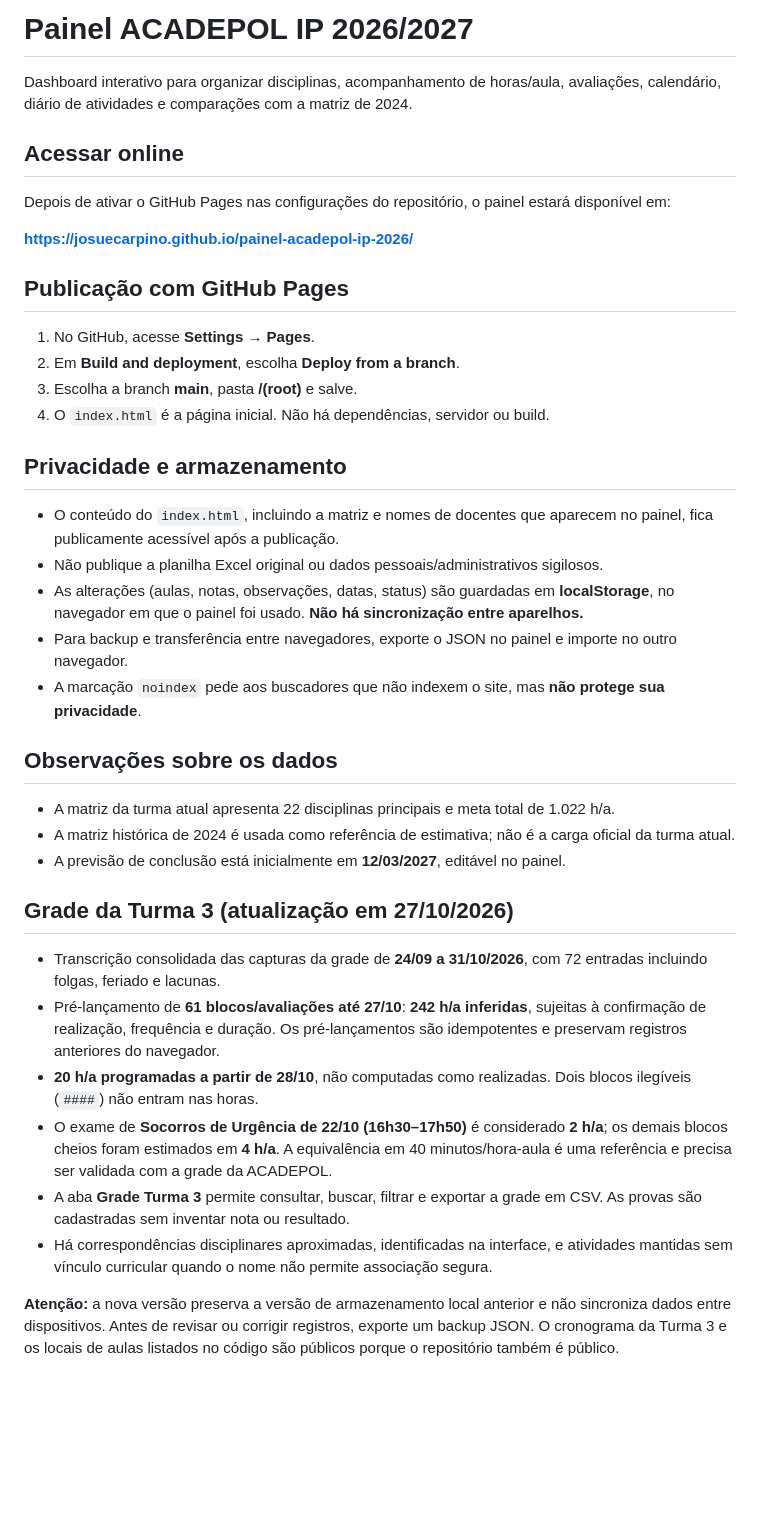
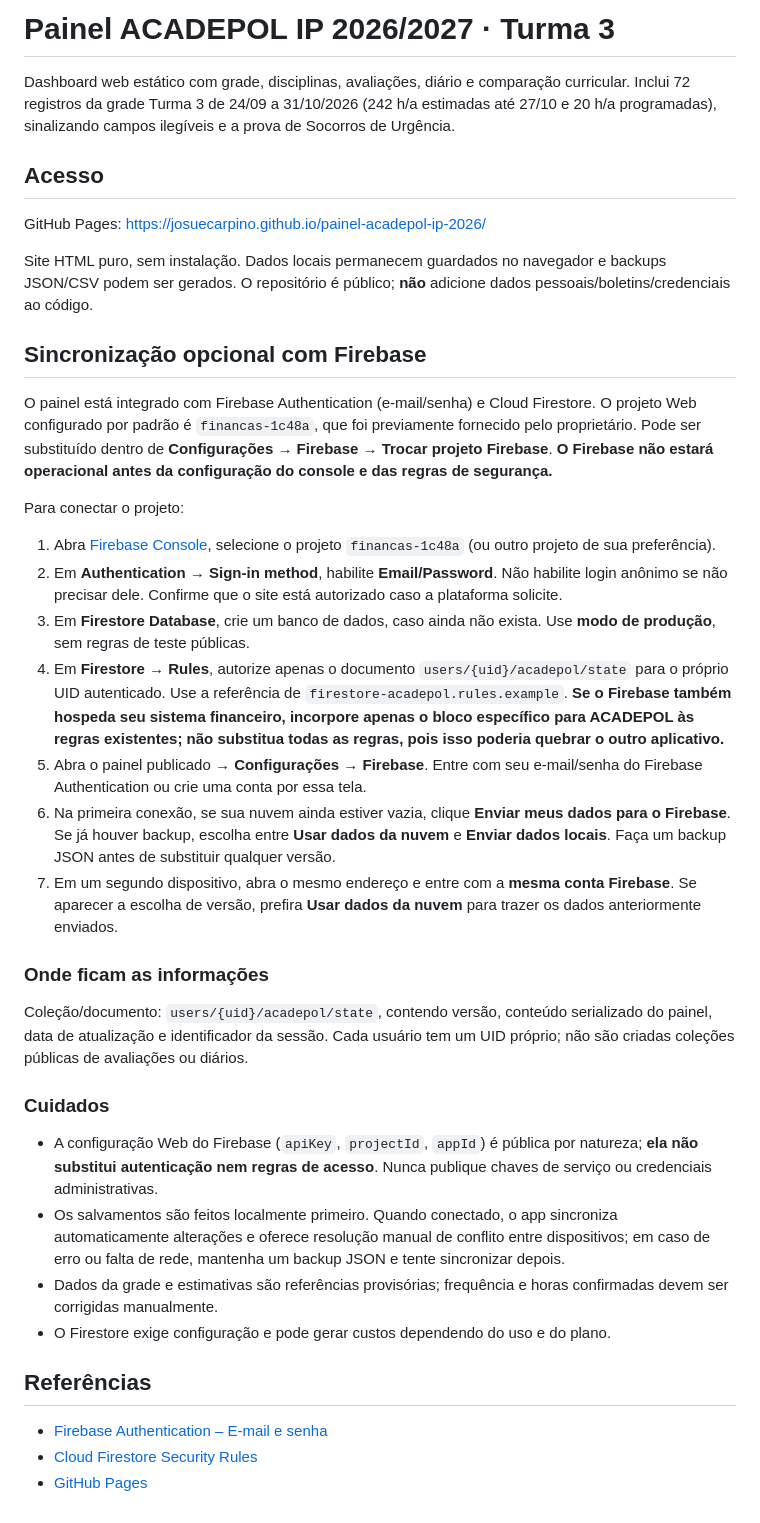
Before and after one commit to JosueCarpino/painel-acadepol-ip-2026, a Markdown page: README.md, the part around the change. GitHub-like rendering; blank space fills up the shorter version.

Commit message:
Documenta conexão e regras privadas do Firebase para a ACADEPOL

```diff
--- a/README.md
+++ b/README.md
@@ -1,41 +1,40 @@
-# Painel ACADEPOL IP 2026/2027
+# Painel ACADEPOL IP 2026/2027 · Turma 3
 
-Dashboard interativo para organizar disciplinas, acompanhamento de horas/aula, avaliações, calendário, diário de atividades e comparações com a matriz de 2024.
+Dashboard web estático com grade, disciplinas, avaliações, diário e comparação curricular. Inclui 72 registros da grade Turma 3 de 24/09 a 31/10/2026 (242 h/a estimadas até 27/10 e 20 h/a programadas), sinalizando campos ilegíveis e a prova de Socorros de Urgência.
 
-## Acessar online
+## Acesso
 
-Depois de ativar o GitHub Pages nas configurações do repositório, o painel estará disponível em:
+GitHub Pages: <https://josuecarpino.github.io/painel-acadepol-ip-2026/>
 
-**https://josuecarpino.github.io/painel-acadepol-ip-2026/**
+Site HTML puro, sem instalação. Dados locais permanecem guardados no navegador e backups JSON/CSV podem ser gerados. O repositório é público; **não** adicione dados pessoais/boletins/credenciais ao código.
 
-## Publicação com GitHub Pages
+## Sincronização opcional com Firebase
 
-1. No GitHub, acesse **Settings → Pages**.
-2. Em **Build and deployment**, escolha **Deploy from a branch**.
-3. Escolha a branch **main**, pasta **/(root)** e salve.
-4. O `index.html` é a página inicial. Não há dependências, servidor ou build.
+O painel está integrado com Firebase Authentication (e-mail/senha) e Cloud Firestore. O projeto Web configurado por padrão é `financas-1c48a`, que foi previamente fornecido pelo proprietário. Pode ser substituído dentro de **Configurações → Firebase → Trocar projeto Firebase**. **O Firebase não estará operacional antes da configuração do console e das regras de segurança.**
 
-## Privacidade e armazenamento
+Para conectar o projeto:
 
-- O conteúdo do `index.html`, incluindo a matriz e nomes de docentes que aparecem no painel, fica publicamente acessível após a publicação.
-- Não publique a planilha Excel original ou dados pessoais/administrativos sigilosos.
-- As alterações (aulas, notas, observações, datas, status) são guardadas em **localStorage**, no navegador em que o painel foi usado. **Não há sincronização entre aparelhos.**
-- Para backup e transferência entre navegadores, exporte o JSON no painel e importe no outro navegador.
-- A marcação `noindex` pede aos buscadores que não indexem o site, mas **não protege sua privacidade**.
+1. Abra [Firebase Console](https://console.firebase.google.com/), selecione o projeto `financas-1c48a` (ou outro projeto de sua preferência).
+2. Em **Authentication → Sign-in method**, habilite **Email/Password**. Não habilite login anônimo se não precisar dele. Confirme que o site está autorizado caso a plataforma solicite.
+3. Em **Firestore Database**, crie um banco de dados, caso ainda não exista. Use **modo de produção**, sem regras de teste públicas.
+4. Em **Firestore → Rules**, autorize apenas o documento `users/{uid}/acadepol/state` para o próprio UID autenticado. Use a referência de `firestore-acadepol.rules.example`. **Se o Firebase também hospeda seu sistema financeiro, incorpore apenas o bloco específico para ACADEPOL às regras existentes; não substitua todas as regras, pois isso poderia quebrar o outro aplicativo.**
+5. Abra o painel publicado → **Configurações** → **Firebase**. Entre com seu e-mail/senha do Firebase Authentication ou crie uma conta por essa tela.
+6. Na primeira conexão, se sua nuvem ainda estiver vazia, clique **Enviar meus dados para o Firebase**. Se já houver backup, escolha entre **Usar dados da nuvem** e **Enviar dados locais**. Faça um backup JSON antes de substituir qualquer versão.
+7. Em um segundo dispositivo, abra o mesmo endereço e entre com a **mesma conta Firebase**. Se aparecer a escolha de versão, prefira **Usar dados da nuvem** para trazer os dados anteriormente enviados.
 
-## Observações sobre os dados
+### Onde ficam as informações
 
-- A matriz da turma atual apresenta 22 disciplinas principais e meta total de 1.022 h/a.
-- A matriz histórica de 2024 é usada como referência de estimativa; não é a carga oficial da turma atual.
-- A previsão de conclusão está inicialmente em **12/03/2027**, editável no painel.
+Coleção/documento: `users/{uid}/acadepol/state`, contendo versão, conteúdo serializado do painel, data de atualização e identificador da sessão. Cada usuário tem um UID próprio; não são criadas coleções públicas de avaliações ou diários.
 
-## Grade da Turma 3 (atualização em 27/10/2026)
+### Cuidados
 
-- Transcrição consolidada das capturas da grade de **24/09 a 31/10/2026**, com 72 entradas incluindo folgas, feriado e lacunas.
-- Pré-lançamento de **61 blocos/avaliações até 27/10**: **242 h/a inferidas**, sujeitas à confirmação de realização, frequência e duração. Os pré-lançamentos são idempotentes e preservam registros anteriores do navegador.
-- **20 h/a programadas a partir de 28/10**, não computadas como realizadas. Dois blocos ilegíveis (`####`) não entram nas horas.
-- O exame de **Socorros de Urgência de 22/10 (16h30–17h50)** é considerado **2 h/a**; os demais blocos cheios foram estimados em **4 h/a**. A equivalência em 40 minutos/hora-aula é uma referência e precisa ser validada com a grade da ACADEPOL.
-- A aba **Grade Turma 3** permite consultar, buscar, filtrar e exportar a grade em CSV. As provas são cadastradas sem inventar nota ou resultado.
-- Há correspondências disciplinares aproximadas, identificadas na interface, e atividades mantidas sem vínculo curricular quando o nome não permite associação segura.
+- A configuração Web do Firebase (`apiKey`, `projectId`, `appId`) é pública por natureza; **ela não substitui autenticação nem regras de acesso**. Nunca publique chaves de serviço ou credenciais administrativas.
+- Os salvamentos são feitos localmente primeiro. Quando conectado, o app sincroniza automaticamente alterações e oferece resolução manual de conflito entre dispositivos; em caso de erro ou falta de rede, mantenha um backup JSON e tente sincronizar depois.
+- Dados da grade e estimativas são referências provisórias; frequência e horas confirmadas devem ser corrigidas manualmente.
+- O Firestore exige configuração e pode gerar custos dependendo do uso e do plano.
 
-**Atenção:** a nova versão preserva a versão de armazenamento local anterior e não sincroniza dados entre dispositivos. Antes de revisar ou corrigir registros, exporte um backup JSON. O cronograma da Turma 3 e os locais de aulas listados no código são públicos porque o repositório também é público.
+## Referências
+
+- [Firebase Authentication – E-mail e senha](https://firebase.google.com/docs/auth/web/password-auth)
+- [Cloud Firestore Security Rules](https://firebase.google.com/docs/firestore/security/rules-conditions)
+- [GitHub Pages](https://docs.github.com/en/pages)
```
